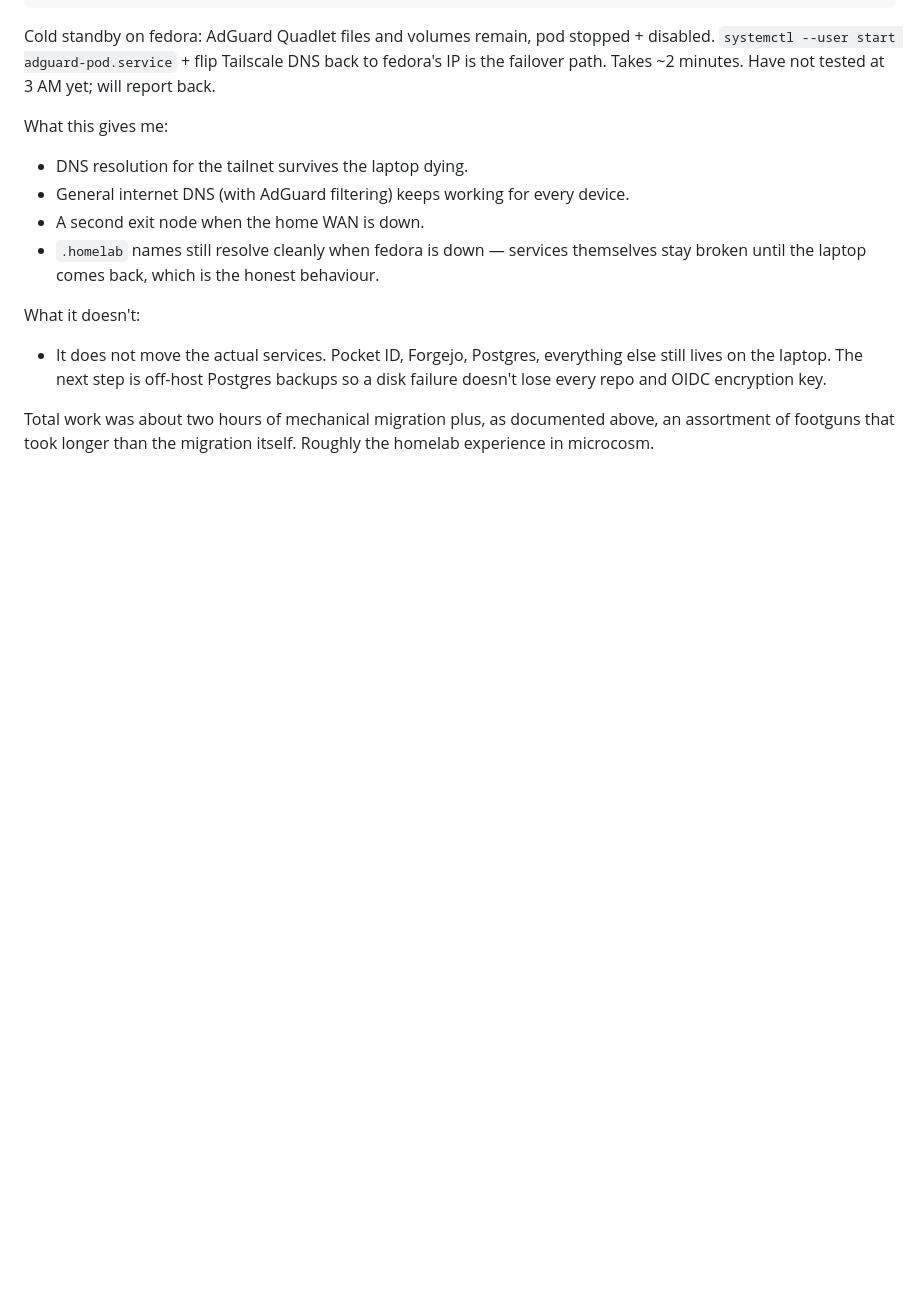
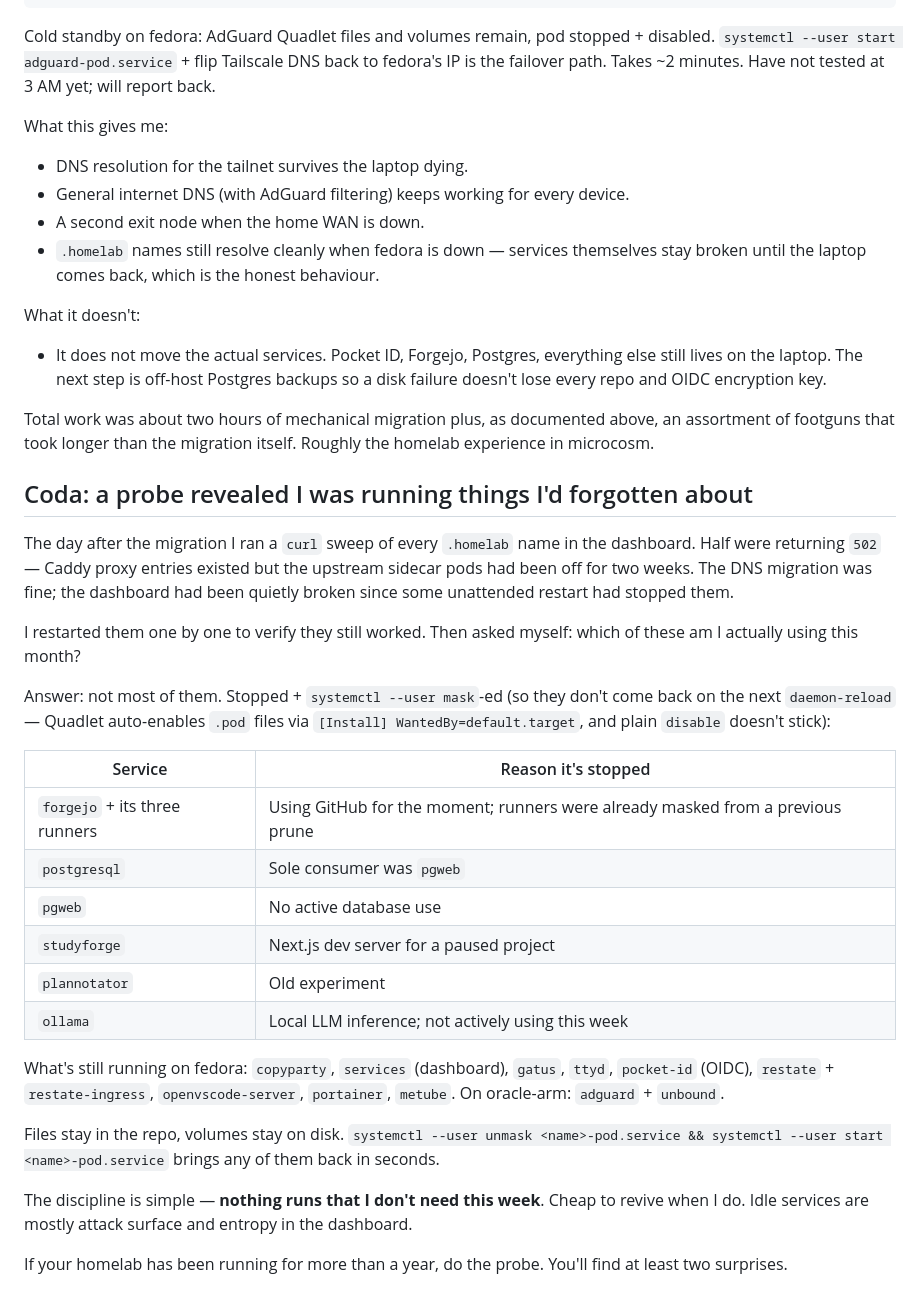
Before and after one commit to igouss/blog, a Markdown page: articles/homelab-dns-on-oracle-cloud.md, the part around the change. GitHub-like rendering; blank space fills up the shorter version.

Commit message:
post: coda — the migration probe revealed I was running things I'd forgotten about
After the .homelab DNS migration, a curl sweep of every dashboard
service surfaced ~half returning 502 — sidecar pods that had been
stopped for two weeks. Restarted them, audited what I actually use,
then stopped+masked everything I didn't need this week: forgejo (+
runners), postgresql, pgweb, studyforge, plannotator, ollama.

Notes the Quadlet `[Install] WantedBy=default.target` footgun (plain
`disable` doesn't stick across daemon-reload; mask does).

Co-Authored-By: Claude Opus 4.7 (1M context) <noreply@anthropic.com>

```diff
--- a/articles/homelab-dns-on-oracle-cloud.md
+++ b/articles/homelab-dns-on-oracle-cloud.md
@@ -283,3 +283,28 @@ What it doesn't:
 - It does not move the actual services. Pocket ID, Forgejo, Postgres, everything else still lives on the laptop. The next step is off-host Postgres backups so a disk failure doesn't lose every repo and OIDC encryption key.
 
 Total work was about two hours of mechanical migration plus, as documented above, an assortment of footguns that took longer than the migration itself. Roughly the homelab experience in microcosm.
+
+## Coda: a probe revealed I was running things I'd forgotten about
+
+The day after the migration I ran a `curl` sweep of every `.homelab` name in the dashboard. Half were returning `502` — Caddy proxy entries existed but the upstream sidecar pods had been off for two weeks. The DNS migration was fine; the dashboard had been quietly broken since some unattended restart had stopped them.
+
+I restarted them one by one to verify they still worked. Then asked myself: which of these am I actually using this month?
+
+Answer: not most of them. Stopped + `systemctl --user mask`-ed (so they don't come back on the next `daemon-reload` — Quadlet auto-enables `.pod` files via `[Install] WantedBy=default.target`, and plain `disable` doesn't stick):
+
+| Service | Reason it's stopped |
+|---|---|
+| `forgejo` + its three runners | Using GitHub for the moment; runners were already masked from a previous prune |
+| `postgresql` | Sole consumer was `pgweb` |
+| `pgweb` | No active database use |
+| `studyforge` | Next.js dev server for a paused project |
+| `plannotator` | Old experiment |
+| `ollama` | Local LLM inference; not actively using this week |
+
+What's still running on fedora: `copyparty`, `services` (dashboard), `gatus`, `ttyd`, `pocket-id` (OIDC), `restate` + `restate-ingress`, `openvscode-server`, `portainer`, `metube`. On oracle-arm: `adguard` + `unbound`.
+
+Files stay in the repo, volumes stay on disk. `systemctl --user unmask <name>-pod.service && systemctl --user start <name>-pod.service` brings any of them back in seconds.
+
+The discipline is simple — **nothing runs that I don't need this week**. Cheap to revive when I do. Idle services are mostly attack surface and entropy in the dashboard.
+
+If your homelab has been running for more than a year, do the probe. You'll find at least two surprises.
```
